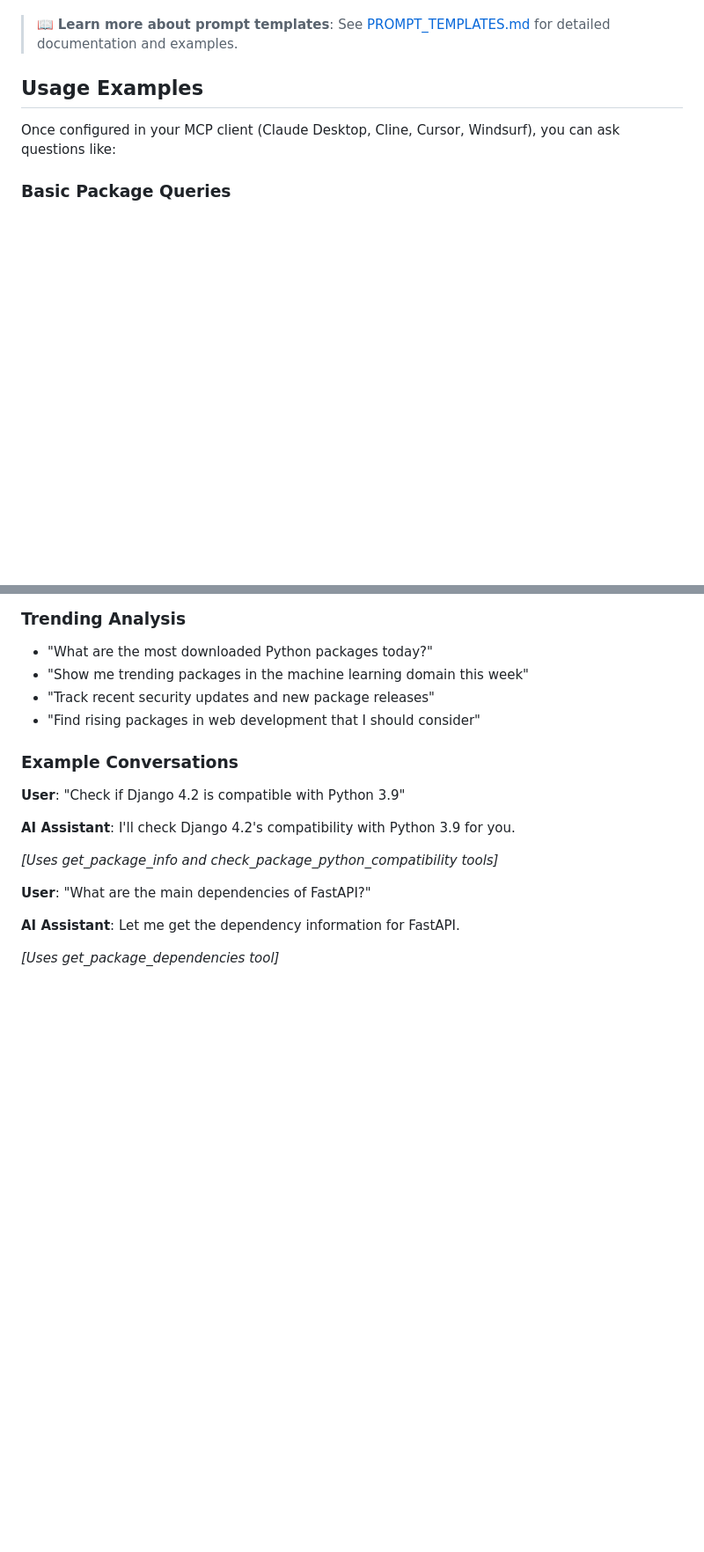
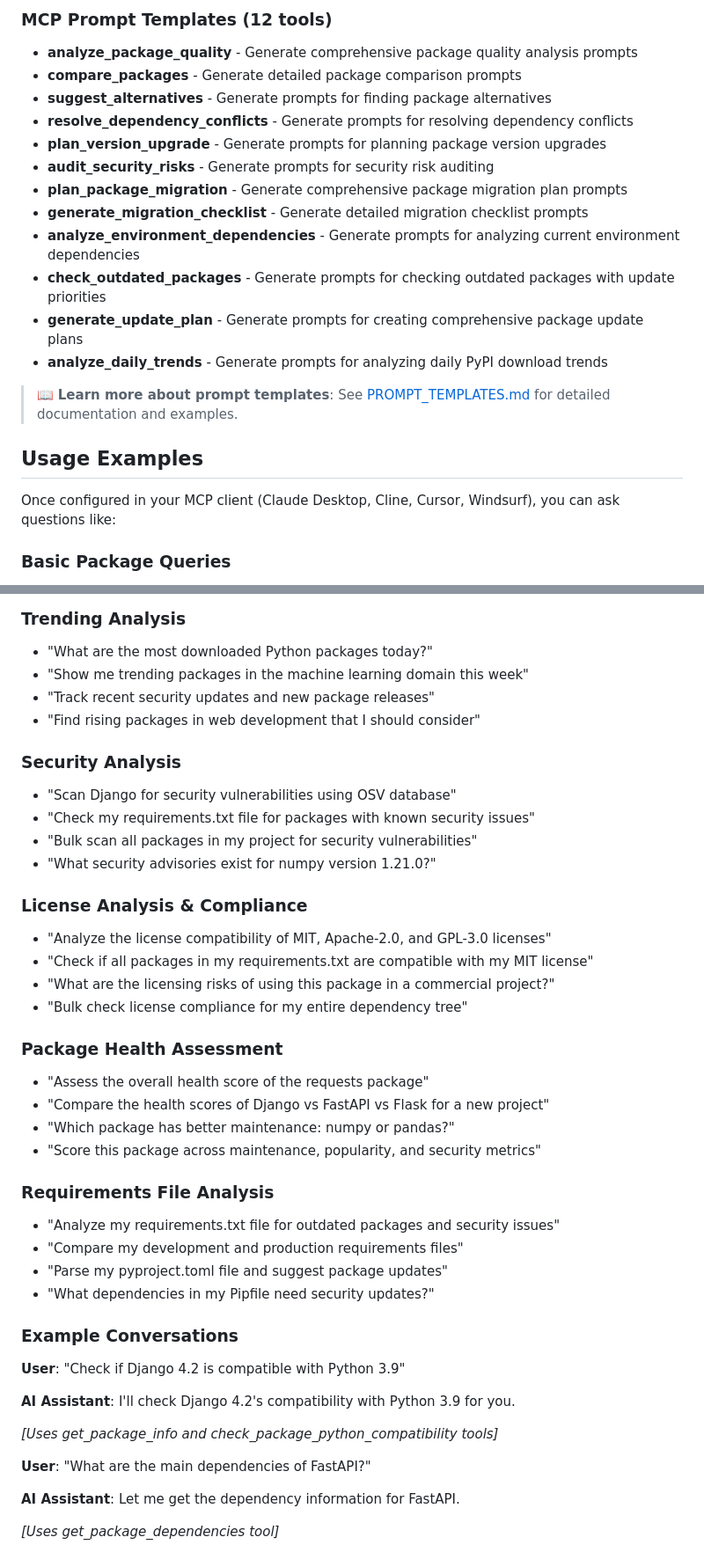
Before and after one commit to loonghao/pypi-query-mcp-server, a Markdown page: README.md, 2 parts joined by grey strips. Shown at 88% size. GitHub-like rendering; blank space fills up the shorter version.

```diff
--- a/README.md
+++ b/README.md
@@ -229,3 +280,16 @@ The server provides the following MCP tools:
+### MCP Prompt Templates (12 tools)
+- **analyze_package_quality** - Generate comprehensive package quality analysis prompts
+- **compare_packages** - Generate detailed package comparison prompts
+- **suggest_alternatives** - Generate prompts for finding package alternatives
+- **resolve_dependency_conflicts** - Generate prompts for resolving dependency conflicts
+- **plan_version_upgrade** - Generate prompts for planning package version upgrades
+- **audit_security_risks** - Generate prompts for security risk auditing
+- **plan_package_migration** - Generate comprehensive package migration plan prompts
+- **generate_migration_checklist** - Generate detailed migration checklist prompts
+- **analyze_environment_dependencies** - Generate prompts for analyzing current environment dependencies
+- **check_outdated_packages** - Generate prompts for checking outdated packages with update priorities
+- **generate_update_plan** - Generate prompts for creating comprehensive package update plans
+- **analyze_daily_trends** - Generate prompts for analyzing daily PyPI download trends
 
 > 📖 **Learn more about prompt templates**: See [PROMPT_TEMPLATES.md](PROMPT_TEMPLATES.md) for detailed documentation and examples.
 
@@ -275,6 +339,30 @@ Once configured in your MCP client (Claude Desktop, Cline, Cursor, Windsurf), yo
 - "Show me trending packages in the machine learning domain this week"
 - "Track recent security updates and new package releases"
 - "Find rising packages in web development that I should consider"
+
+### Security Analysis
+- "Scan Django for security vulnerabilities using OSV database"
+- "Check my requirements.txt file for packages with known security issues"
+- "Bulk scan all packages in my project for security vulnerabilities"
+- "What security advisories exist for numpy version 1.21.0?"
+
+### License Analysis & Compliance
+- "Analyze the license compatibility of MIT, Apache-2.0, and GPL-3.0 licenses"
+- "Check if all packages in my requirements.txt are compatible with my MIT license"
+- "What are the licensing risks of using this package in a commercial project?"
+- "Bulk check license compliance for my entire dependency tree"
+
+### Package Health Assessment
+- "Assess the overall health score of the requests package"
+- "Compare the health scores of Django vs FastAPI vs Flask for a new project"
+- "Which package has better maintenance: numpy or pandas?"
+- "Score this package across maintenance, popularity, and security metrics"
+
+### Requirements File Analysis
+- "Analyze my requirements.txt file for outdated packages and security issues"
+- "Compare my development and production requirements files"
+- "Parse my pyproject.toml file and suggest package updates"
+- "What dependencies in my Pipfile need security updates?"
 
 ### Example Conversations
 
```
Also changed, not shown: other parts of README.md (+76 -25 lines).
